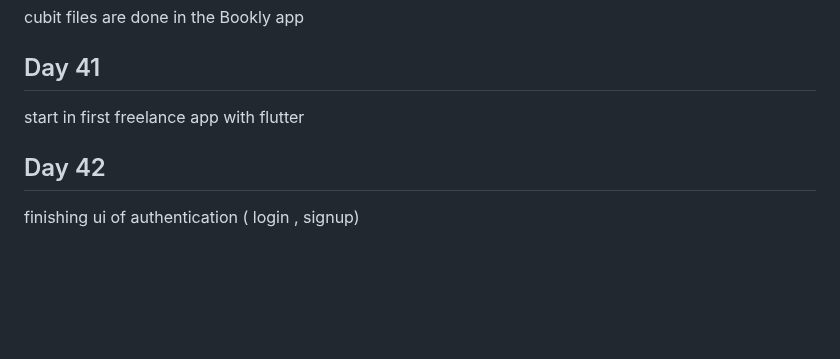
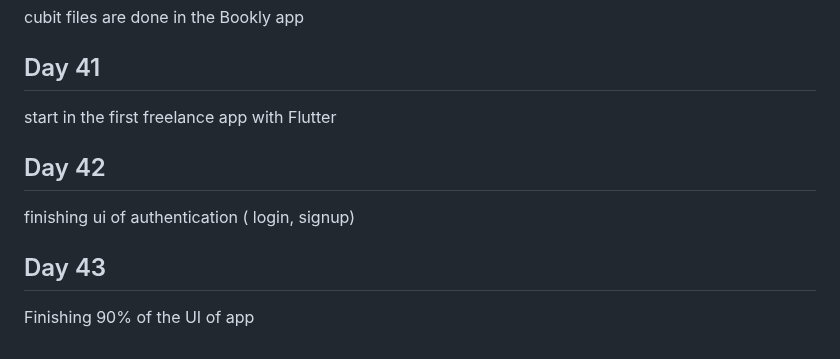
Before and after one commit to Ahmed336-cell/100-day-challenge, a Markdown page: README.md, the part around the change. GitHub-like rendering; blank space fills up the shorter version.

```diff
--- a/README.md
+++ b/README.md
@@ -159,7 +159,10 @@ making API services files and starting using clean code in the Bookly app
 cubit files are done in the Bookly app
 
 ## Day 41
-start in first freelance app with flutter
+start in the first freelance app with Flutter
 
 ## Day 42
-finishing ui of authentication ( login , signup)
+finishing ui of authentication ( login, signup)
+
+## Day 43
+Finishing 90% of the UI of app
```
